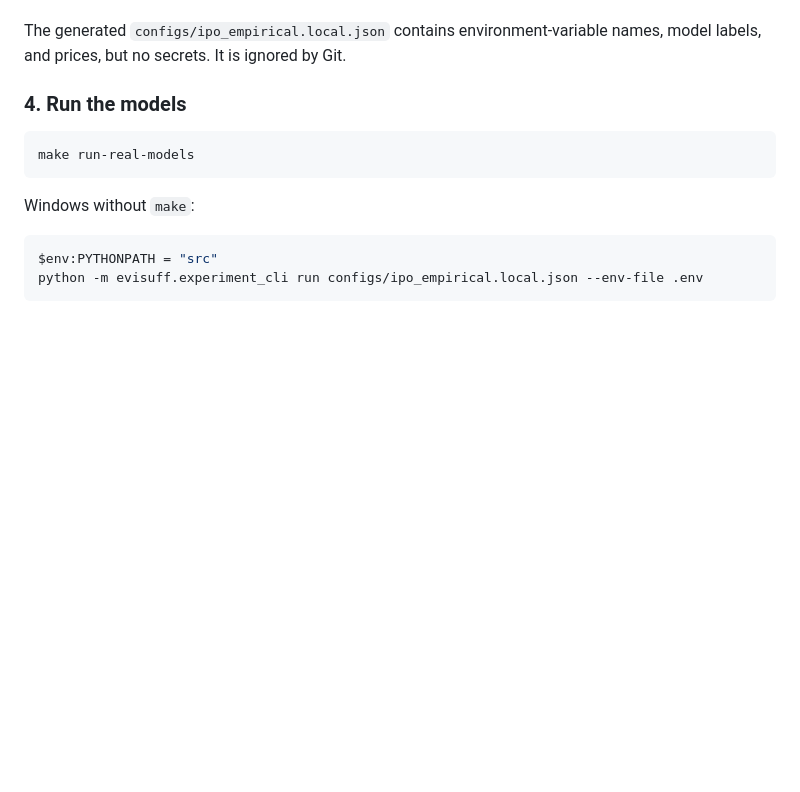
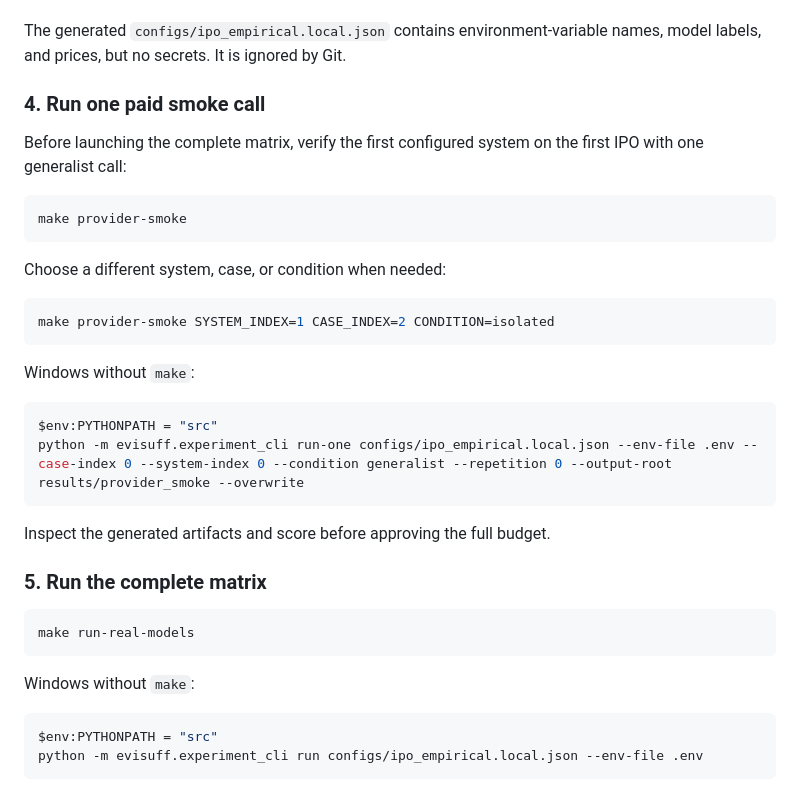
Before and after one commit to EL-K-Code/evisuff-finance, a Markdown page: README.md, the part around the change. Drawn GitHub-style; blank space fills up the shorter version.

Commit message:
Add one-call paid smoke-test instructions

````diff
--- a/README.md
+++ b/README.md
@@ -155,7 +155,30 @@ The preparer validates enabled providers and prints the planned call count befor
 
 The generated `configs/ipo_empirical.local.json` contains environment-variable names, model labels, and prices, but no secrets. It is ignored by Git.
 
-### 4. Run the models
+### 4. Run one paid smoke call
+
+Before launching the complete matrix, verify the first configured system on the first IPO with one generalist call:
+
+```bash
+make provider-smoke
+```
+
+Choose a different system, case, or condition when needed:
+
+```bash
+make provider-smoke SYSTEM_INDEX=1 CASE_INDEX=2 CONDITION=isolated
+```
+
+Windows without `make`:
+
+```powershell
+$env:PYTHONPATH = "src"
+python -m evisuff.experiment_cli run-one configs/ipo_empirical.local.json --env-file .env --case-index 0 --system-index 0 --condition generalist --repetition 0 --output-root results/provider_smoke --overwrite
+```
+
+Inspect the generated artifacts and score before approving the full budget.
+
+### 5. Run the complete matrix
 
 ```bash
 make run-real-models
````
